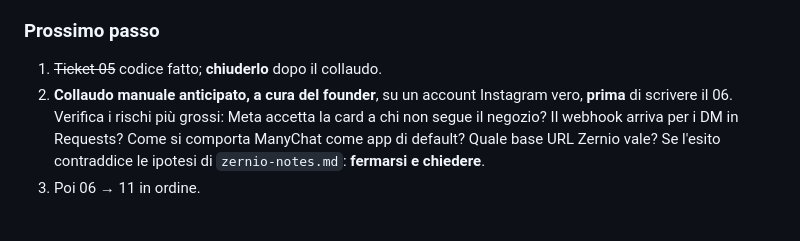
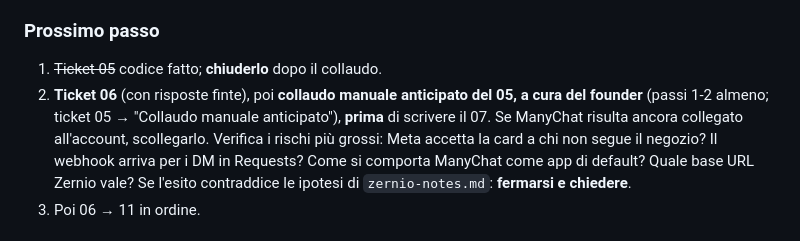
Before and after one commit to TommasoTerrin/Fidelitree, a Markdown page: .agents/planner/current.md, the part around the change. Rendered like a GitHub page.

Commit message:
planner: collaudo del ticket 05 spostato prima del ticket 07
Co-Authored-By: Claude Sonnet 5.5 <noreply@anthropic.com>

```diff
--- a/.agents/planner/current.md
+++ b/.agents/planner/current.md
@@ -51,7 +51,9 @@ Note sui ticket fatti:
 ### Prossimo passo
 
 1. ~~Ticket 05~~ codice fatto; **chiuderlo** dopo il collaudo.
-2. **Collaudo manuale anticipato, a cura del founder**, su un account Instagram vero, **prima** di scrivere il 06.
+2. **Ticket 06** (con risposte finte), poi **collaudo manuale anticipato del 05, a cura del founder** (passi 1-2 almeno;
+   ticket 05 → "Collaudo manuale anticipato"), **prima** di scrivere il 07. Se ManyChat risulta ancora collegato
+   all'account, scollegarlo.
    Verifica i rischi più grossi: Meta accetta la card a chi non segue il negozio? Il webhook arriva per i DM in
    Requests? Come si comporta ManyChat come app di default? Quale base URL Zernio vale? Se l'esito contraddice le
    ipotesi di `zernio-notes.md`: **fermarsi e chiedere**.
```
Also changed, not shown: 1 other file.
